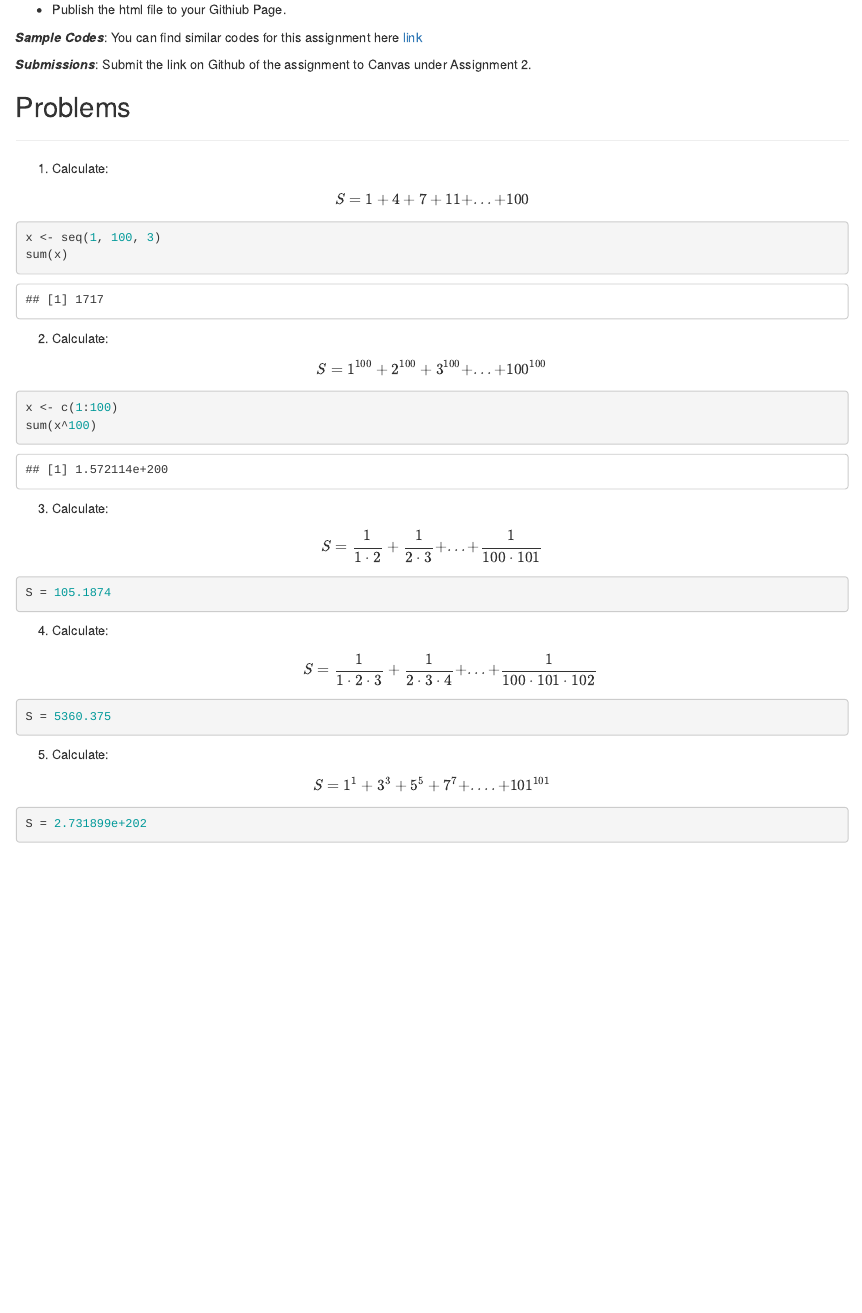
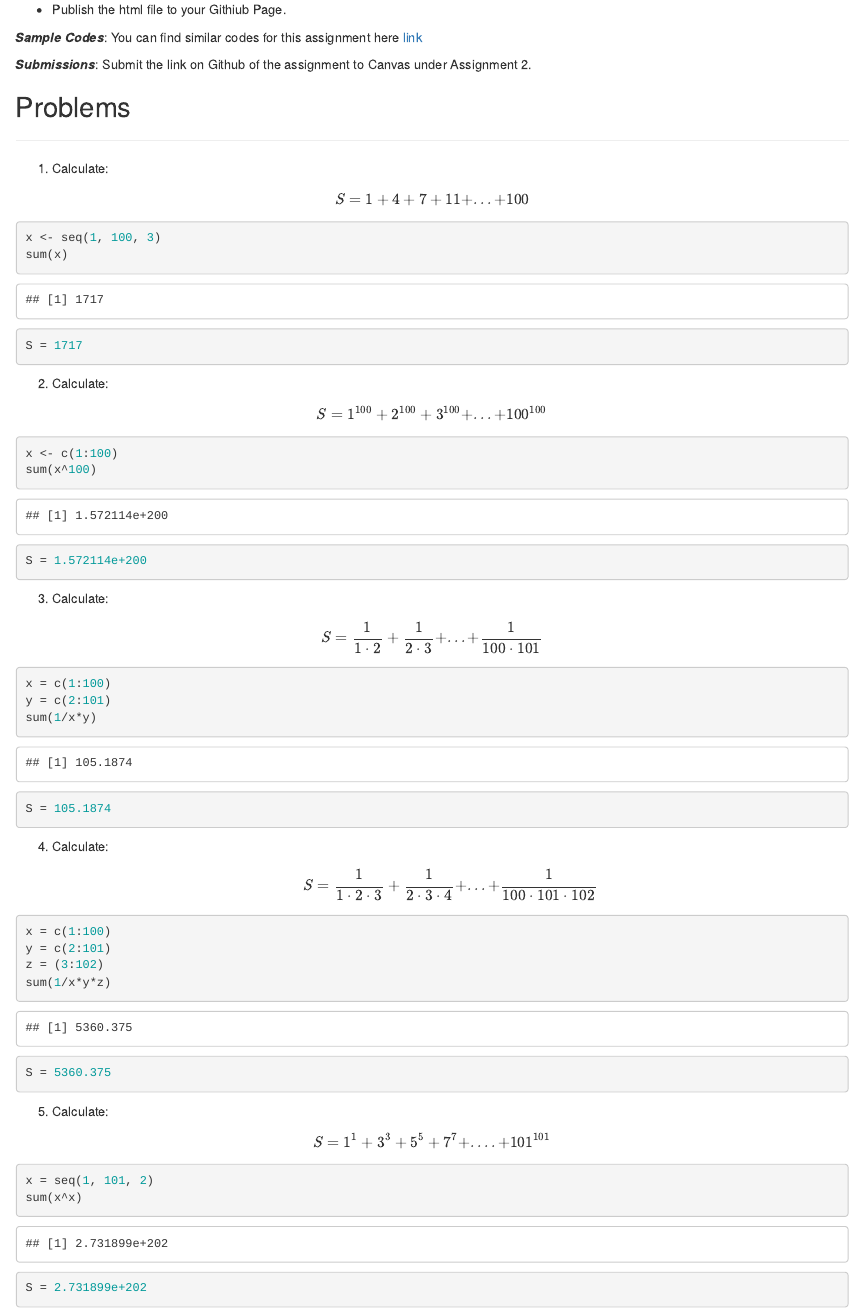
Before and after one commit to Izzy-Giacobbe/MyMATH421, an R Markdown document (Assignment2.Rmd): the page in a window 1100 px wide, from 250 px down. Rendered offline with R 4.5, knitr and Pandoc, with nearby package versions.

Commit message:
Assignment 2 Redo

````diff
--- a/Assignment2.Rmd
+++ b/Assignment2.Rmd
@@ -39,6 +39,7 @@ $$
 ```{r}
 x <- seq(1, 100, 3)
 sum(x)
+S = 1717
 ```
 
 
@@ -52,6 +53,7 @@ $$
 ```{r}
 x <- c(1:100)
 sum(x^100)
+S = 1.572114e+200
 ```
 
 3. Calculate:
@@ -60,6 +62,9 @@ $$
 S = \frac{1}{1\cdot 2}+\frac{1}{2 \cdot 3}+...+\frac{1}{100\cdot 101}
 $$
 ```{r}
+x = c(1:100)
+y = c(2:101)
+sum(1/x*y)
 S = 105.1874
 ```
 
@@ -68,6 +73,10 @@ $$
 S = \frac{1}{1\cdot 2 \cdot 3}+\frac{1}{2 \cdot 3 \cdot 4}+...+\frac{1}{100\cdot 101 \cdot 102}
 $$
 ```{r}
+x = c(1:100)
+y = c(2:101)
+z = (3:102)
+sum(1/x*y*z)
 S = 5360.375
 ```
 
@@ -77,5 +86,7 @@ $$
 S = 1^1 + 3^3 + 5^5 + 7^7 +....+101^{101}
 $$
 ```{r}
+x = seq(1, 101, 2)
+sum(x^x)
 S = 2.731899e+202
 ```
````
